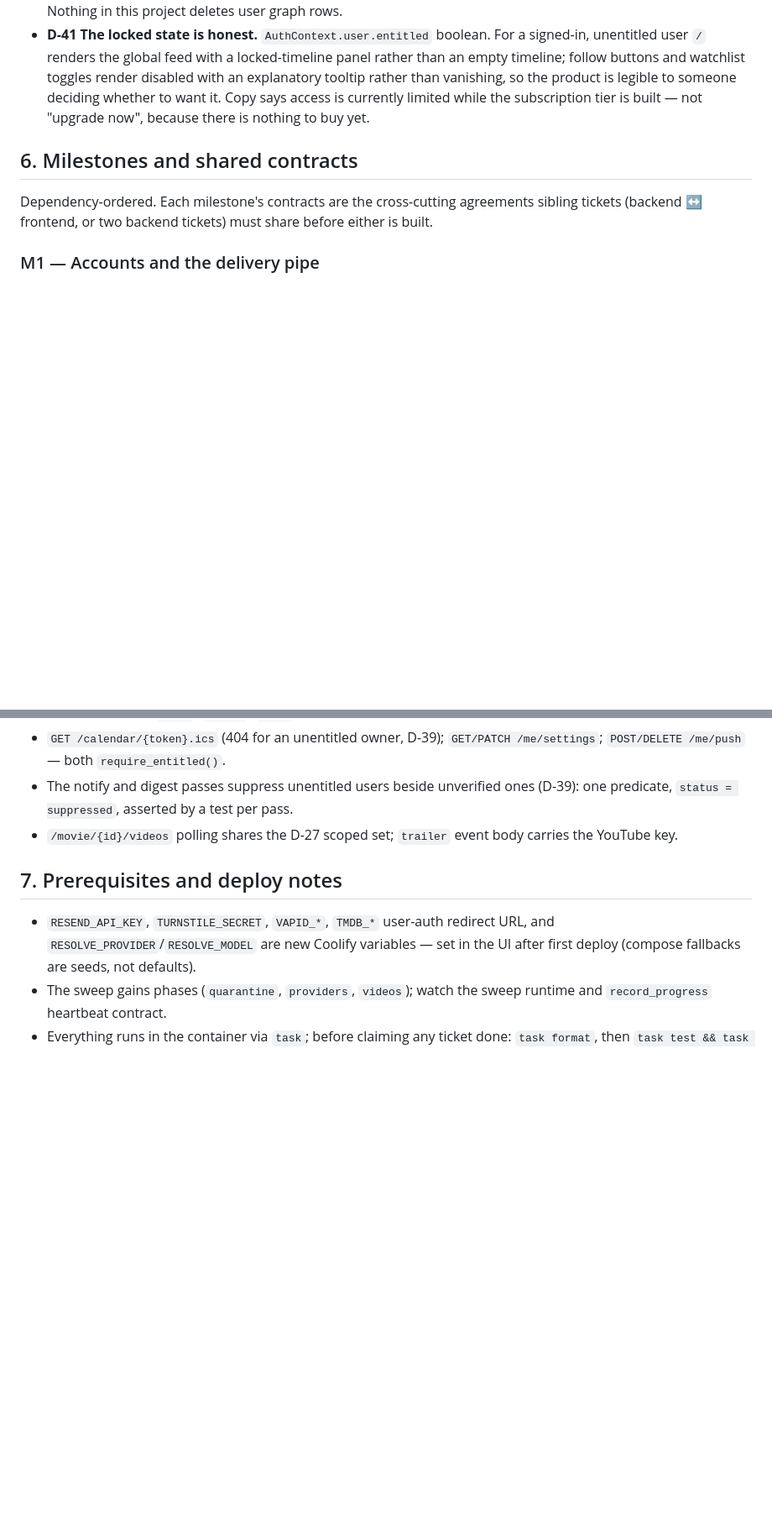
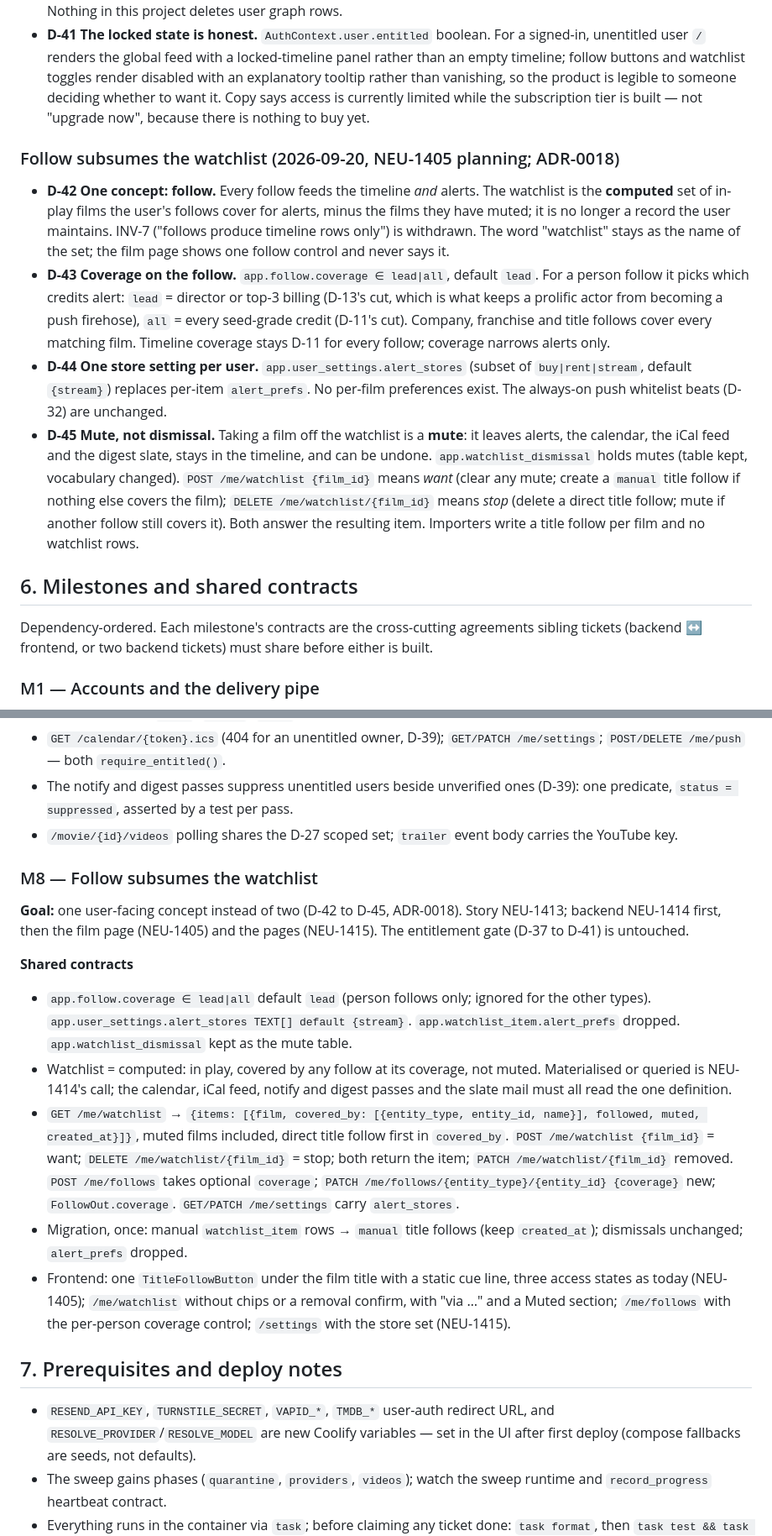
Before and after one commit to neuroticsasquat-ch/upcoming-movies-backend, a Markdown page: docs/specs/bl-consumer-pivot-project-spec.md, 2 parts joined by grey strips. Shown at 84% size. Drawn GitHub-style; blank space fills up the shorter version.

```diff
--- a/docs/specs/bl-consumer-pivot-project-spec.md
+++ b/docs/specs/bl-consumer-pivot-project-spec.md
@@ -309,6 +311,29 @@ lands.
   says access is currently limited while the subscription tier is built — not "upgrade now",
   because there is nothing to buy yet.
 
+### Follow subsumes the watchlist (2026-09-20, NEU-1405 planning; ADR-0018)
+
+- **D-42 One concept: follow.** Every follow feeds the timeline *and* alerts. The watchlist is
+  the **computed** set of in-play films the user's follows cover for alerts, minus the films
+  they have muted; it is no longer a record the user maintains. INV-7 ("follows produce
+  timeline rows only") is withdrawn. The word "watchlist" stays as the name of the set; the
+  film page shows one follow control and never says it.
+- **D-43 Coverage on the follow.** `app.follow.coverage ∈ lead|all`, default `lead`. For a
+  person follow it picks which credits alert: `lead` = director or top-3 billing (D-13's cut,
+  which is what keeps a prolific actor from becoming a push firehose), `all` = every
+  seed-grade credit (D-11's cut). Company, franchise and title follows cover every matching
+  film. Timeline coverage stays D-11 for every follow; coverage narrows alerts only.
+- **D-44 One store setting per user.** `app.user_settings.alert_stores` (subset of
+  `buy|rent|stream`, default `{stream}`) replaces per-item `alert_prefs`. No per-film
+  preferences exist. The always-on push whitelist beats (D-32) are unchanged.
+- **D-45 Mute, not dismissal.** Taking a film off the watchlist is a **mute**: it leaves
+  alerts, the calendar, the iCal feed and the digest slate, stays in the timeline, and can be
+  undone. `app.watchlist_dismissal` holds mutes (table kept, vocabulary changed).
+  `POST /me/watchlist {film_id}` means *want* (clear any mute; create a `manual` title follow
+  if nothing else covers the film); `DELETE /me/watchlist/{film_id}` means *stop* (delete a
+  direct title follow; mute if another follow still covers it). Both answer the resulting
+  item. Importers write a title follow per film and no watchlist rows.
+
 ## 6. Milestones and shared contracts
 
 Dependency-ordered. Each milestone's contracts are the cross-cutting agreements sibling tickets
@@ -444,6 +469,32 @@ digest; the product lives in the user's calendar.
 - `/movie/{id}/videos` polling shares the D-27 scoped set; `trailer` event body carries the
   YouTube key.
 
+### M8 — Follow subsumes the watchlist
+
+**Goal:** one user-facing concept instead of two (D-42 to D-45, ADR-0018). Story NEU-1413;
+backend NEU-1414 first, then the film page (NEU-1405) and the pages (NEU-1415). The
+entitlement gate (D-37 to D-41) is untouched.
+
+**Shared contracts**
+- `app.follow.coverage ∈ lead|all` default `lead` (person follows only; ignored for the other
+  types). `app.user_settings.alert_stores TEXT[] default {stream}`. `app.watchlist_item.alert_prefs`
+  dropped. `app.watchlist_dismissal` kept as the mute table.
+- Watchlist = computed: in play, covered by any follow at its coverage, not muted. Materialised
+  or queried is NEU-1414's call; the calendar, iCal feed, notify and digest passes and the
+  slate mail must all read the one definition.
+- `GET /me/watchlist` → `{items: [{film, covered_by: [{entity_type, entity_id, name}],
+  followed, muted, created_at}]}`, muted films included, direct title follow first in
+  `covered_by`. `POST /me/watchlist {film_id}` = want; `DELETE /me/watchlist/{film_id}` = stop;
+  both return the item; `PATCH /me/watchlist/{film_id}` removed. `POST /me/follows` takes
+  optional `coverage`; `PATCH /me/follows/{entity_type}/{entity_id} {coverage}` new;
+  `FollowOut.coverage`. `GET/PATCH /me/settings` carry `alert_stores`.
+- Migration, once: manual `watchlist_item` rows → `manual` title follows (keep `created_at`);
+  dismissals unchanged; `alert_prefs` dropped.
+- Frontend: one `TitleFollowButton` under the film title with a static cue line, three access
+  states as today (NEU-1405); `/me/watchlist` without chips or a removal confirm, with "via …"
+  and a Muted section; `/me/follows` with the per-person coverage control; `/settings` with the
+  store set (NEU-1415).
+
 ## 7. Prerequisites and deploy notes
 
 - `RESEND_API_KEY`, `TURNSTILE_SECRET`, `VAPID_*`, `TMDB_*` user-auth redirect URL, and
```
Also changed, not shown: other parts of docs/specs/bl-consumer-pivot-project-spec.md (+4 -2 lines), CONTEXT.md (+36 -21 lines), docs/adr/0018-follow-subsumes-the-watchlist.md (added, +85 -0 lines).
